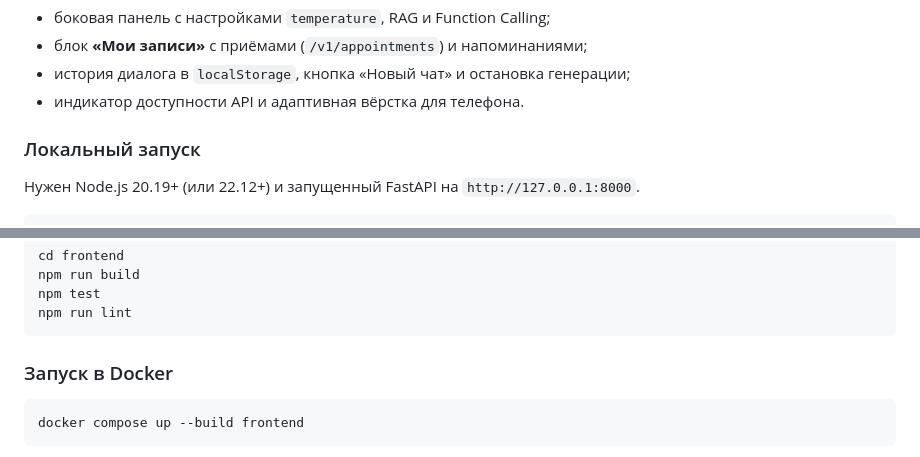
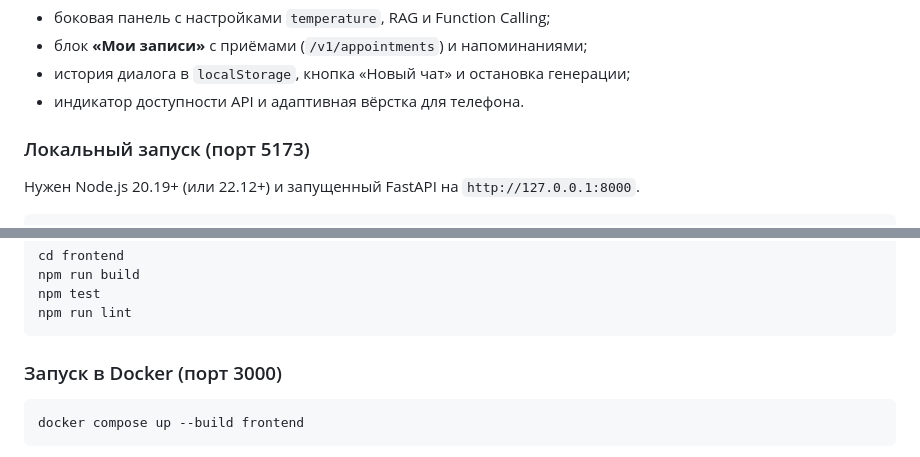
Before and after one commit to iilmchat/ai_VetAssistant, a Markdown page: README.md, 2 parts joined by grey strips. Rendered like a GitHub page.

````diff
--- a/README.md
+++ b/README.md
@@ -244,7 +265,7 @@ Streamlit откроет браузер на `http://localhost:8501`. В инт
 - история диалога в `localStorage`, кнопка «Новый чат» и остановка генерации;
 - индикатор доступности API и адаптивная вёрстка для телефона.
 
-### Локальный запуск
+### Локальный запуск (порт 5173)
 
 Нужен Node.js 20.19+ (или 22.12+) и запущенный FastAPI на
 `http://127.0.0.1:8000`.
@@ -273,7 +294,7 @@ npm test
 npm run lint
 ```
 
-### Запуск в Docker
+### Запуск в Docker (порт 3000)
 
 ```powershell
 docker compose up --build frontend
````
Also changed, not shown: other parts of README.md (+27 -6 lines), TODO.md (+7 -0 lines), docs/CHANGELOG.md (+45 -8 lines), docs/assets/react-ui.png (added), 6 other files.
